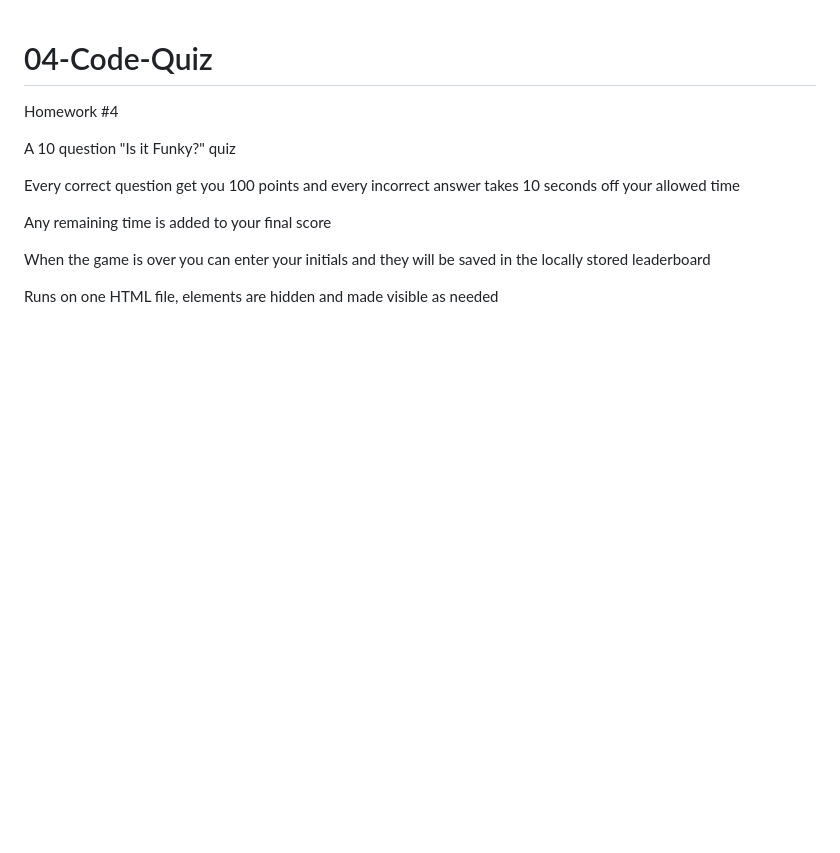
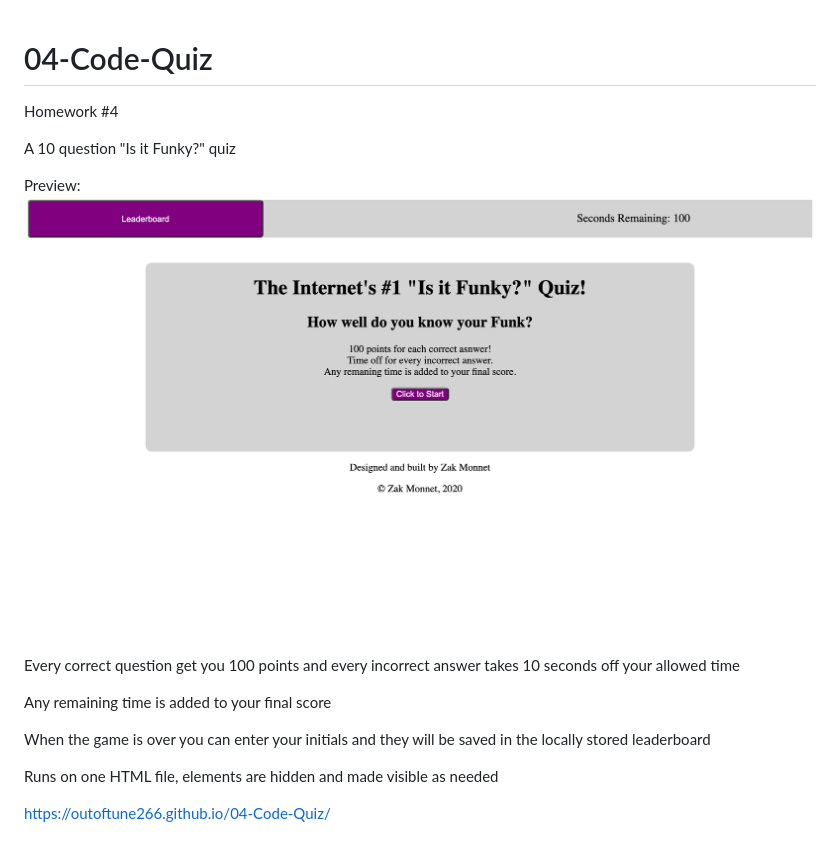
Before and after one commit to outoftune266/04-Code-Quiz, a Markdown page: README.md, the part around the change. GitHub-like rendering; pictures changed too: assets/preview.png (added); blank space fills up the shorter version.

Commit message:
added preview image to markdown and assets folder to house image

```diff
--- a/README.md
+++ b/README.md
@@ -2,6 +2,9 @@
 Homework #4
 
 A 10 question "Is it Funky?" quiz
+
+Preview:
+![Preview of application](./assets/preview.png)
 
 Every correct question get you 100 points and every incorrect answer takes 10 seconds off your allowed time
 
@@ -10,3 +13,5 @@ Any remaining time is added to your final score
 When the game is over you can enter your initials and they will be saved in the locally stored leaderboard
 
 Runs on one HTML file, elements are hidden and made visible as needed
+
+https://outoftune266.github.io/04-Code-Quiz/
```
Also changed, not shown: 1 other file.
